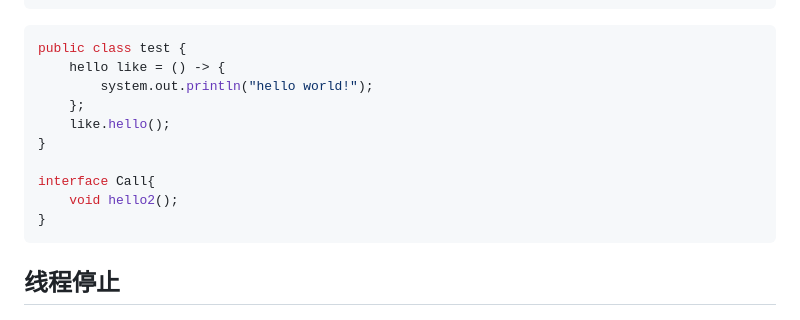
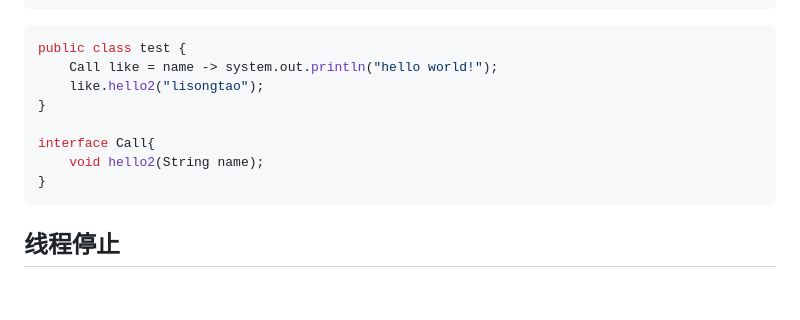
Before and after one commit to JYli1/JYli_vault, a Markdown page: Java/Java基础.md, the part around the change. GitHub-like rendering; blank space fills up the shorter version.

Commit message:
vault backup: 2025-12-01 12:39:38

````diff
--- a/Java/Java基础.md
+++ b/Java/Java基础.md
@@ -516,14 +516,12 @@ interface Call{
 
 ```java
 public class test {
-	hello like = () -> {
-		system.out.println("hello world!");
-	};
-	like.hello();
+	Call like = name -> system.out.println("hello world!");
+	like.hello2("lisongtao");
 }
 
 interface Call{
-	void hello2();
+	void hello2(String name);
 }
 ```
 
````
